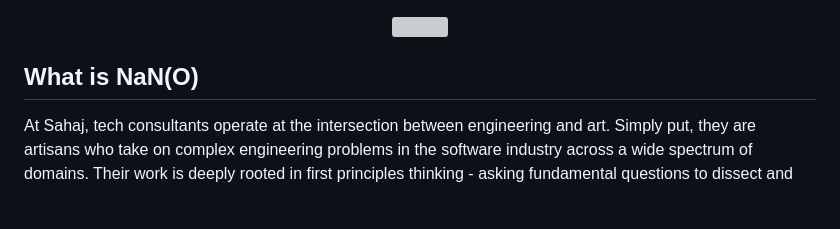
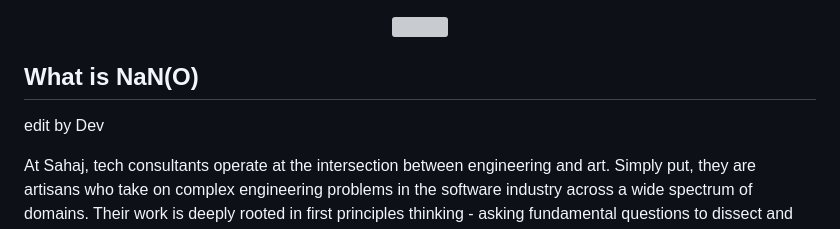
Before and after one commit to sahaj-nano/nano-demo-calculator-app, a Markdown page: README.md, the part around the change. Rendered like a GitHub page; blank space fills up the shorter version; grey boxes are pictures that could not be loaded.

Commit message:
edit by dev

```diff
--- a/README.md
+++ b/README.md
@@ -3,6 +3,8 @@
 </p>
 
 ## What is NaN(O)
+
+edit by Dev
 
 At Sahaj, tech consultants operate at the intersection between engineering and art. Simply put, they are artisans who take on complex engineering problems in the software industry across a wide spectrum of domains. Their work is deeply rooted in first principles thinking - asking fundamental questions to dissect and understand a problem which eventually leads to one-of-a-kind solutions, each as distinct as a fingerprint.
 
```
